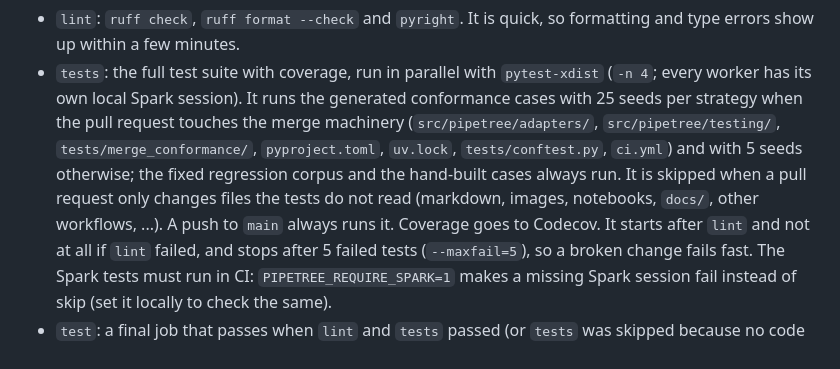
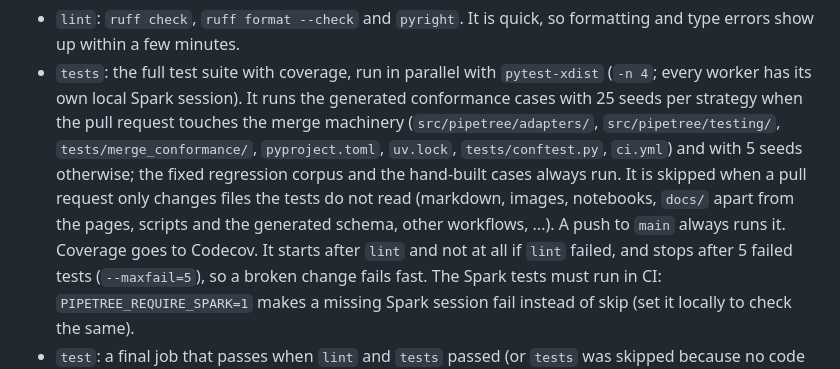
Before and after one commit to phant0mw0lf/pipetree, a Markdown page: CONTRIBUTING.md, the part around the change. Drawn GitHub-style.

Commit message:
docs: say which docs files count as code in the CI section
Co-Authored-By: Claude Sonnet 5.5 <noreply@anthropic.com>

```diff
--- a/CONTRIBUTING.md
+++ b/CONTRIBUTING.md
@@ -60,7 +60,7 @@ Pull requests run these jobs (`.github/workflows/ci.yml`):
   `src/pipetree/testing/`, `tests/merge_conformance/`, `pyproject.toml`,
   `uv.lock`, `tests/conftest.py`, `ci.yml`) and with 5 seeds otherwise; the
   fixed regression corpus and the hand-built cases always run. It is skipped when a pull request only changes files the
-  tests do not read (markdown, images, notebooks, `docs/`, other workflows, ...).
+  tests do not read (markdown, images, notebooks, `docs/` apart from the pages, scripts and the generated schema, other workflows, ...).
   A push to `main` always runs it. Coverage goes to Codecov. It starts after
   `lint` and not at all if `lint` failed, and stops after 5 failed tests
   (`--maxfail=5`), so a broken change fails fast. The Spark tests must run in
```
